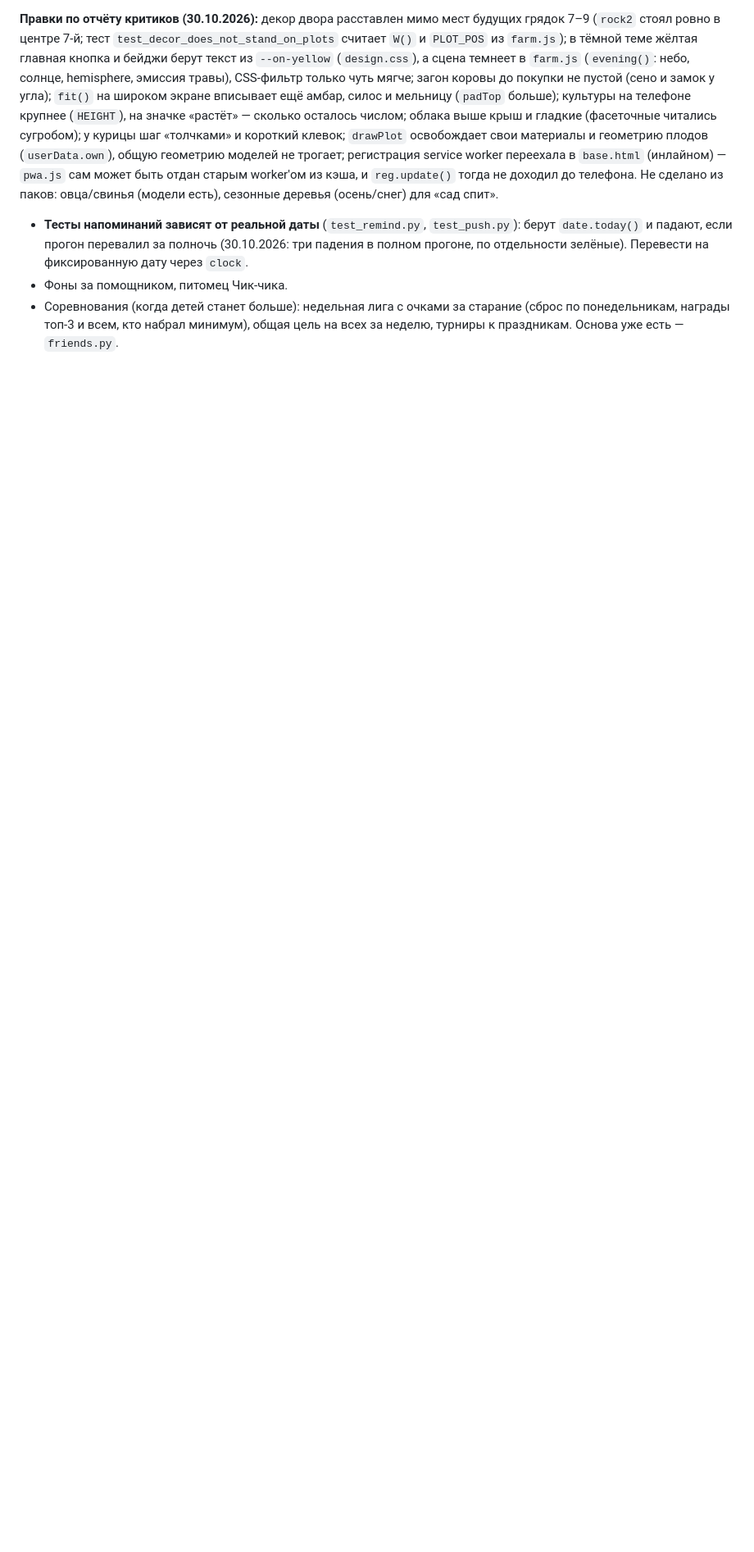
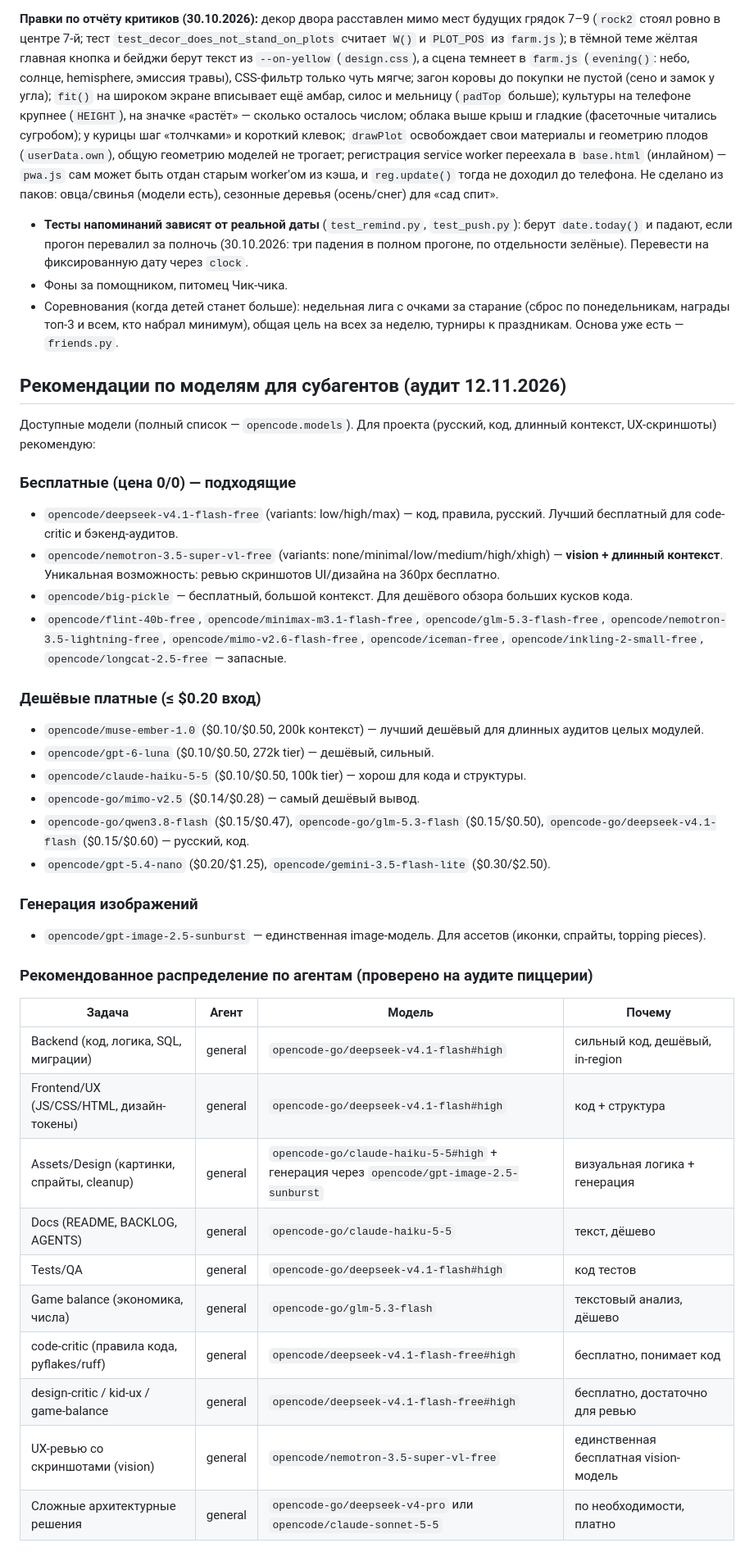
Before and after one commit to MrSTAVR/english, a Markdown page: BACKLOG.md, the part around one of its changes. Shown at 82% size. GitHub-like rendering; blank space fills up the shorter version.

Commit message:
Backlog: add model/agent recommendations from audit

```diff
--- a/BACKLOG.md
+++ b/BACKLOG.md
@@ -65,3 +65,39 @@
 - Фоны за помощником, питомец Чик-чика.
 - Соревнования (когда детей станет больше): недельная лига с очками за старание (сброс по понедельникам, награды топ-3 и всем, кто набрал минимум), общая цель на всех за неделю, турниры к праздникам. Основа уже есть — `friends.py`.
 
+## Рекомендации по моделям для субагентов (аудит 12.11.2026)
+
+Доступные модели (полный список — `opencode.models`). Для проекта (русский, код, длинный контекст, UX-скриншоты) рекомендую:
+
+### Бесплатные (цена 0/0) — подходящие
+- `opencode/deepseek-v4.1-flash-free` (variants: low/high/max) — код, правила, русский. Лучший бесплатный для code-critic и бэкенд-аудитов.
+- `opencode/nemotron-3.5-super-vl-free` (variants: none/minimal/low/medium/high/xhigh) — **vision + длинный контекст**. Уникальная возможность: ревью скриншотов UI/дизайна на 360px бесплатно.
+- `opencode/big-pickle` — бесплатный, большой контекст. Для дешёвого обзора больших кусков кода.
+- `opencode/flint-40b-free`, `opencode/minimax-m3.1-flash-free`, `opencode/glm-5.3-flash-free`, `opencode/nemotron-3.5-lightning-free`, `opencode/mimo-v2.6-flash-free`, `opencode/iceman-free`, `opencode/inkling-2-small-free`, `opencode/longcat-2.5-free` — запасные.
+
+### Дешёвые платные (≤ $0.20 вход)
+- `opencode/muse-ember-1.0` ($0.10/$0.50, 200k контекст) — лучший дешёвый для длинных аудитов целых модулей.
+- `opencode/gpt-6-luna` ($0.10/$0.50, 272k tier) — дешёвый, сильный.
+- `opencode/claude-haiku-5-5` ($0.10/$0.50, 100k tier) — хорош для кода и структуры.
+- `opencode-go/mimo-v2.5` ($0.14/$0.28) — самый дешёвый вывод.
+- `opencode-go/qwen3.8-flash` ($0.15/$0.47), `opencode-go/glm-5.3-flash` ($0.15/$0.50), `opencode-go/deepseek-v4.1-flash` ($0.15/$0.60) — русский, код.
+- `opencode/gpt-5.4-nano` ($0.20/$1.25), `opencode/gemini-3.5-flash-lite` ($0.30/$2.50).
+
+### Генерация изображений
+- `opencode/gpt-image-2.5-sunburst` — единственная image-модель. Для ассетов (иконки, спрайты, topping pieces).
+
+### Рекомендованное распределение по агентам (проверено на аудите пиццерии)
+
+| Задача | Агент | Модель | Почему |
+|---|---|---|---|
+| Backend (код, логика, SQL, миграции) | general | `opencode-go/deepseek-v4.1-flash#high` | сильный код, дешёвый, in-region |
+| Frontend/UX (JS/CSS/HTML, дизайн-токены) | general | `opencode-go/deepseek-v4.1-flash#high` | код + структура |
+| Assets/Design (картинки, спрайты, cleanup) | general | `opencode-go/claude-haiku-5-5#high` + генерация через `opencode/gpt-image-2.5-sunburst` | визуальная логика + генерация |
+| Docs (README, BACKLOG, AGENTS) | general | `opencode-go/claude-haiku-5-5` | текст, дёшево |
+| Tests/QA | general | `opencode-go/deepseek-v4.1-flash#high` | код тестов |
+| Game balance (экономика, числа) | general | `opencode-go/glm-5.3-flash` | текстовый анализ, дёшево |
+| code-critic (правила кода, pyflakes/ruff) | general | `opencode/deepseek-v4.1-flash-free#high` | бесплатно, понимает код |
+| design-critic / kid-ux / game-balance | general | `opencode/deepseek-v4.1-flash-free#high` | бесплатно, достаточно для ревью |
+| UX-ревью со скриншотами (vision) | general | `opencode/nemotron-3.5-super-vl-free` | единственная бесплатная vision-модель |
+| Сложные архитектурные решения | general | `opencode-go/deepseek-v4-pro` или `opencode/claude-sonnet-5-5` | по необходимости, платно |
+
```
Also changed, not shown: other parts of BACKLOG.md (+17 -0 lines).
